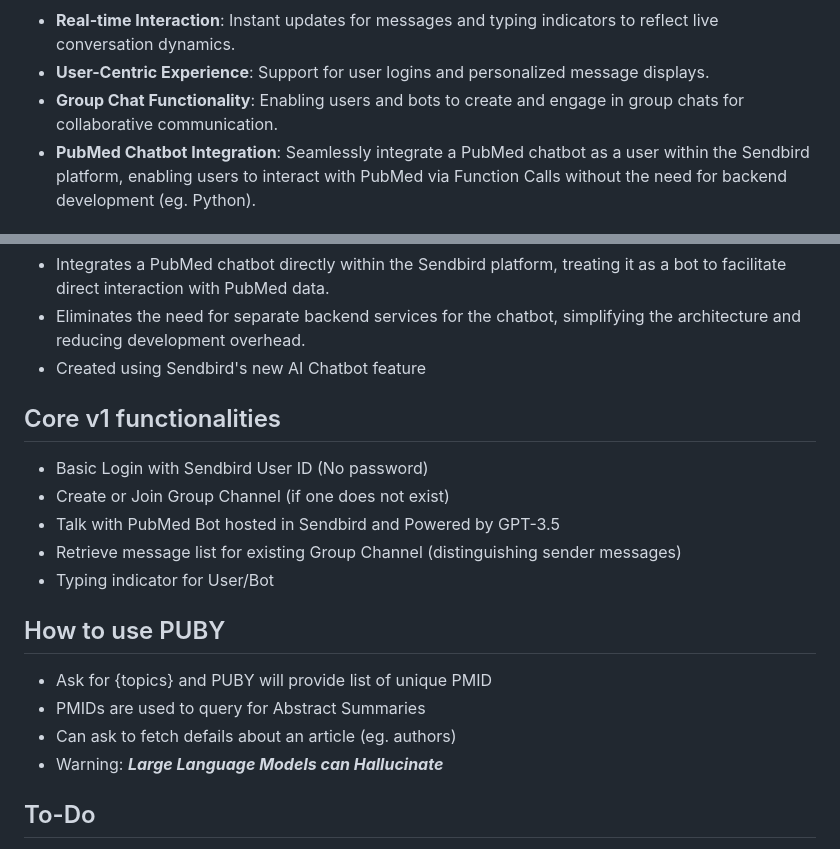
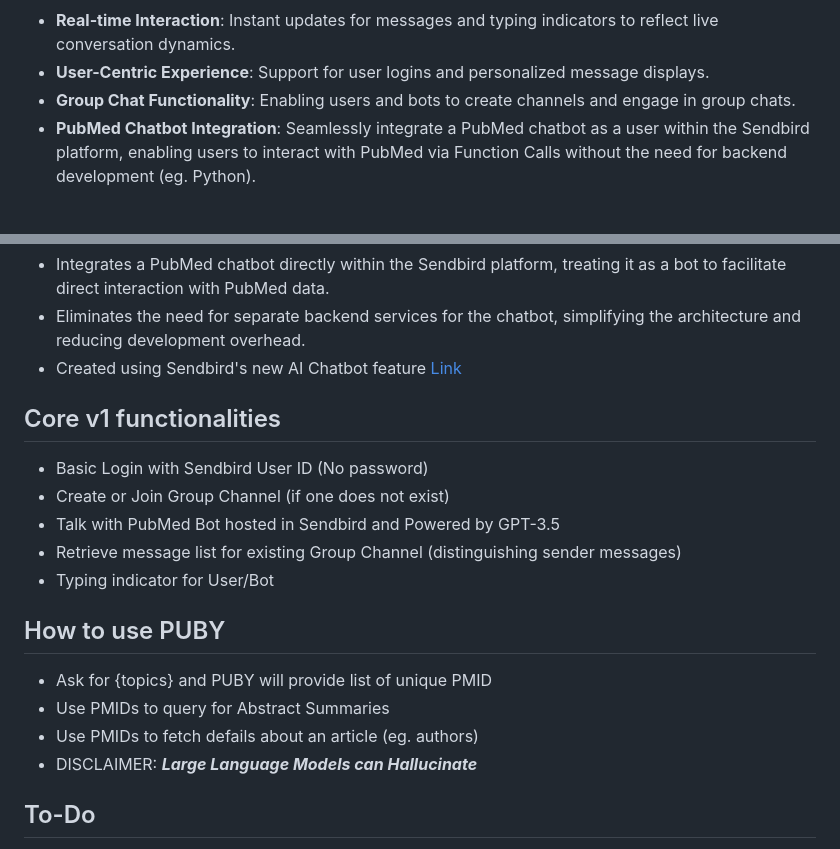
Before and after one commit to wbsuh/pubmedchat-sb, a Markdown page: README.md, 2 parts joined by grey strips. Drawn GitHub-style.

```diff
--- a/README.md
+++ b/README.md
@@ -48,7 +48,7 @@ The primary goals for the chat application are to provide:
 
 - **Real-time Interaction**: Instant updates for messages and typing indicators to reflect live conversation dynamics.
 - **User-Centric Experience**: Support for user logins and personalized message displays.
-- **Group Chat Functionality**: Enabling users and bots to create and engage in group chats for collaborative communication.
+- **Group Chat Functionality**: Enabling users and bots to create channels and engage in group chats.
 - **PubMed Chatbot Integration**: Seamlessly integrate a PubMed chatbot as a user within the Sendbird platform, enabling users to interact with PubMed via Function Calls without the need for backend development (eg. Python).
 
 ## Key Design Decisions
@@ -67,7 +67,7 @@ The primary goals for the chat application are to provide:
 
 - Integrates a PubMed chatbot directly within the Sendbird platform, treating it as a bot to facilitate direct interaction with PubMed data.
 - Eliminates the need for separate backend services for the chatbot, simplifying the architecture and reducing development overhead.
-- Created using Sendbird's new AI Chatbot feature
+- Created using Sendbird's new AI Chatbot feature [Link](https://sendbird.com/docs/ai-chatbot/guide/v1/sendbird-dashboard/sendbird-dashboard-overview)
 
 ## Core v1 functionalities
 
@@ -79,9 +79,9 @@ The primary goals for the chat application are to provide:
 
 ## How to use PUBY
 - Ask for {topics} and PUBY will provide list of unique PMID
-- PMIDs are used to query for Abstract Summaries
-- Can ask to fetch defails about an article (eg. authors)
-- Warning: ***Large Language Models can Hallucinate***
+- Use PMIDs to query for Abstract Summaries
+- Use PMIDs to fetch defails about an article (eg. authors)
+- DISCLAIMER: ***Large Language Models can Hallucinate***
 
 ## To-Do
 - Seperate login and authentication with Sendbird (backend services like Supabase)
```
